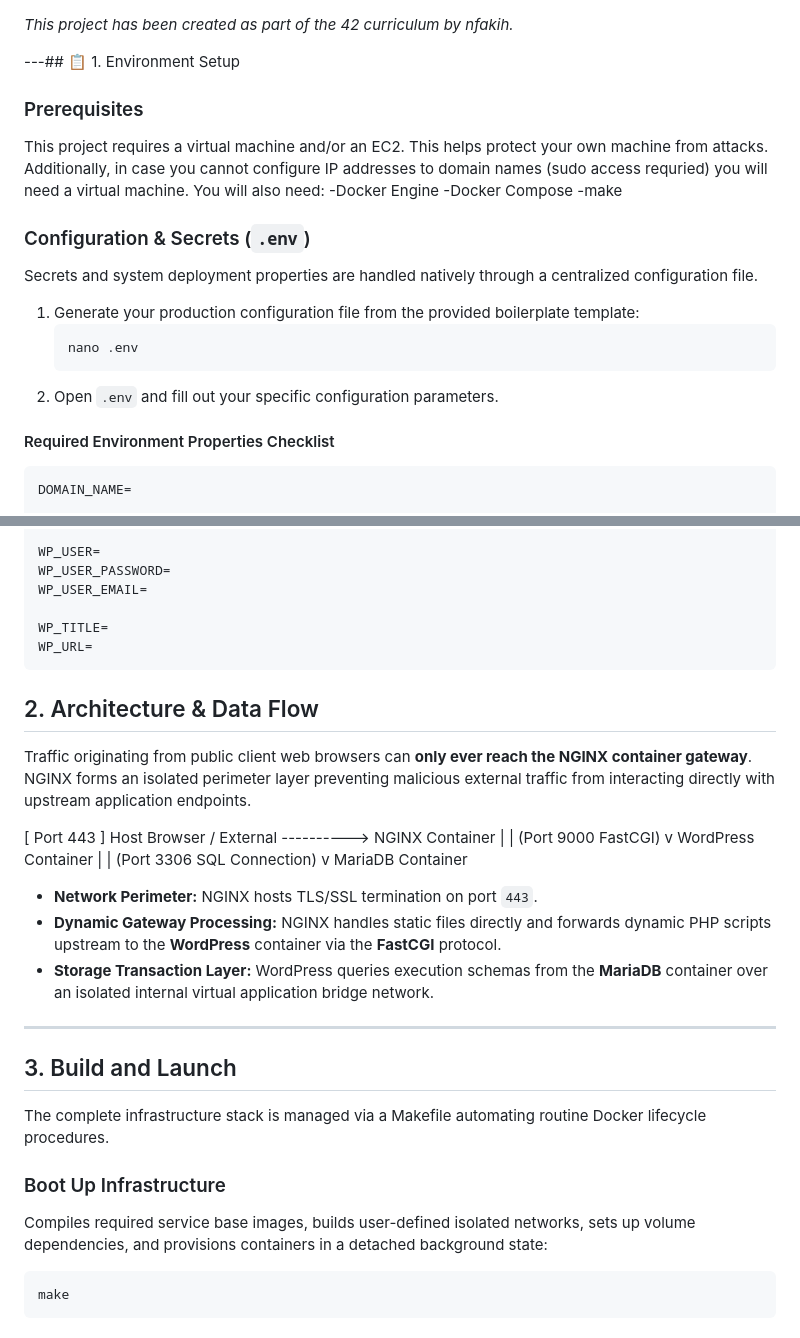
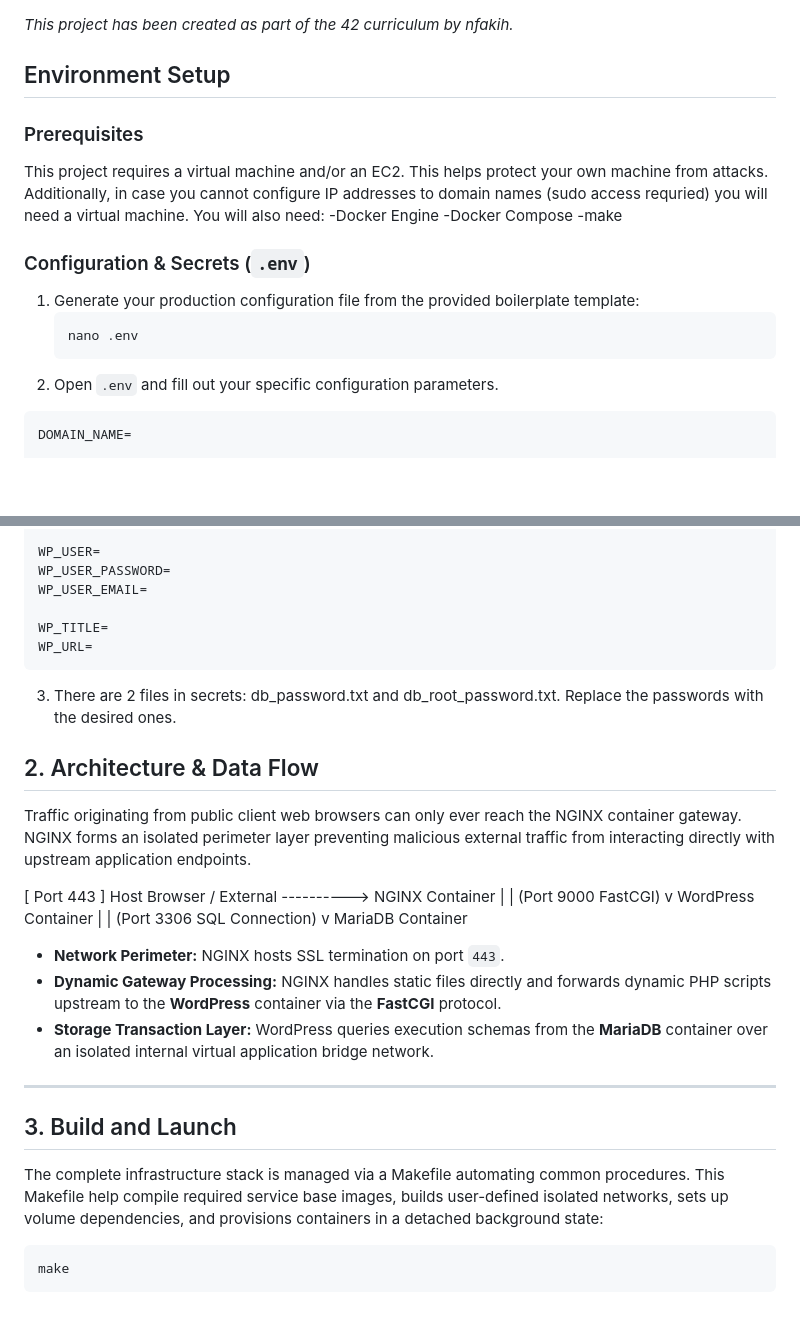
Before and after one commit to fakihnourzahraa/Inception---Working, a Markdown page: DEV_DOC.md, 2 parts joined by grey strips. Drawn GitHub-style; blank space fills up the shorter version.

````diff
--- a/DEV_DOC.md
+++ b/DEV_DOC.md
@@ -1,6 +1,6 @@
 _This project has been created as part of the 42 curriculum by nfakih._
 
----## 📋 1. Environment Setup
+## Environment Setup
 
 ### Prerequisites
 
@@ -11,14 +11,13 @@ You will also need:
 -make
 
 ### Configuration & Secrets (`.env`)
-Secrets and system deployment properties are handled natively through a centralized configuration file.
+
 1. Generate your production configuration file from the provided boilerplate template:
    ```bash
    nano .env
    ```
 2. Open `.env` and fill out your specific configuration parameters.
 
-#### Required Environment Properties Checklist
 ```
 DOMAIN_NAME=
 
@@ -37,9 +36,10 @@ WP_USER_EMAIL=
 WP_TITLE=
 WP_URL=
 ```
+3. There are 2 files in secrets: db_password.txt and db_root_password.txt. Replace the passwords with the desired ones.
+
 ## 2. Architecture & Data Flow
-Traffic originating from public client web browsers can **only ever reach the NGINX container gateway**. NGINX forms an isolated perimeter layer preventing malicious external traffic from interacting directly with upstream application endpoints.
-
+Traffic originating from public client web browsers can only ever reach the NGINX container gateway. NGINX forms an isolated perimeter layer preventing malicious external traffic from interacting directly with upstream application endpoints.
 
 [ Port 443 ]
 Host Browser / External ----------> NGINX Container
@@ -53,7 +53,7 @@ v
 MariaDB Container
 
 
-* **Network Perimeter:** NGINX hosts TLS/SSL termination on port `443`.
+* **Network Perimeter:** NGINX hosts SSL termination on port `443`.
 * **Dynamic Gateway Processing:** NGINX handles static files directly and forwards dynamic PHP scripts upstream to the **WordPress** container via the **FastCGI** protocol.
 * **Storage Transaction Layer:** WordPress queries execution schemas from the **MariaDB** container over an isolated internal virtual application bridge network.
 
@@ -61,10 +61,9 @@ MariaDB Container
 
 ## 3. Build and Launch
 
-The complete infrastructure stack is managed via a Makefile automating routine Docker lifecycle procedures.
+The complete infrastructure stack is managed via a Makefile automating common procedures.
+This Makefile help compile required service base images, builds user-defined isolated networks, sets up volume dependencies, and provisions containers in a detached background state:
 
-### Boot Up Infrastructure
-Compiles required service base images, builds user-defined isolated networks, sets up volume dependencies, and provisions containers in a detached background state:
 ```bash
 make
 ```
````
Also changed, not shown: other parts of DEV_DOC.md (+9 -27 lines).
